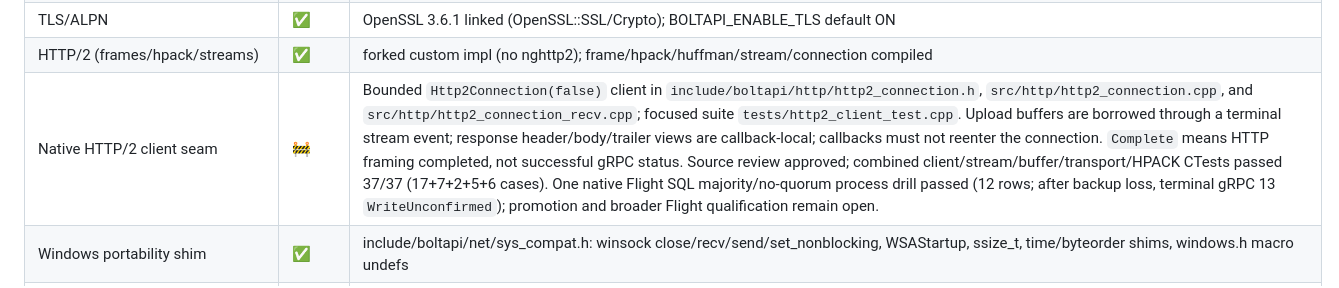
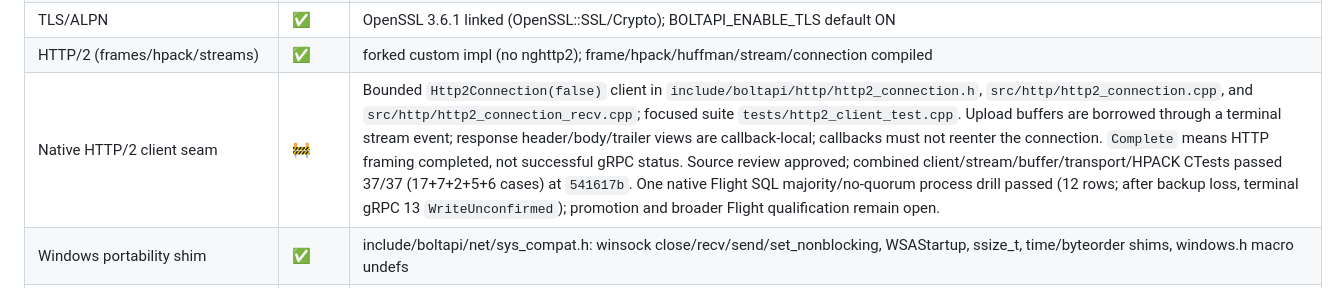
Before and after one commit to Ugbot/BoltAPI, a Markdown page: PROJECT_MAP.md, the part around the change. Rendered like a GitHub page.

Commit message:
docs: identify the qualified native HTTP2 client revision
Co-Authored-By: Codex <noreply@openai.com>

```diff
--- a/PROJECT_MAP.md
+++ b/PROJECT_MAP.md
@@ -66,7 +66,7 @@ tools/fuzz_check/          # throwaway standalone validation of the fuzz util (n
 | HTTP/1.1 + parser + connection | ✅ | forked; http1_parser/http1_connection in `boltapi` lib |
 | TLS/ALPN | ✅ | OpenSSL 3.6.1 linked (OpenSSL::SSL/Crypto); BOLTAPI_ENABLE_TLS default ON |
 | HTTP/2 (frames/hpack/streams) | ✅ | forked custom impl (no nghttp2); frame/hpack/huffman/stream/connection compiled |
-| Native HTTP/2 client seam | 🚧 | Bounded `Http2Connection(false)` client in `include/boltapi/http/http2_connection.h`, `src/http/http2_connection.cpp`, and `src/http/http2_connection_recv.cpp`; focused suite `tests/http2_client_test.cpp`. Upload buffers are borrowed through a terminal stream event; response header/body/trailer views are callback-local; callbacks must not reenter the connection. `Complete` means HTTP framing completed, not successful gRPC status. Source review approved; combined client/stream/buffer/transport/HPACK CTests passed 37/37 (17+7+2+5+6 cases). One native Flight SQL majority/no-quorum process drill passed (12 rows; after backup loss, terminal gRPC 13 `WriteUnconfirmed`); promotion and broader Flight qualification remain open. |
+| Native HTTP/2 client seam | 🚧 | Bounded `Http2Connection(false)` client in `include/boltapi/http/http2_connection.h`, `src/http/http2_connection.cpp`, and `src/http/http2_connection_recv.cpp`; focused suite `tests/http2_client_test.cpp`. Upload buffers are borrowed through a terminal stream event; response header/body/trailer views are callback-local; callbacks must not reenter the connection. `Complete` means HTTP framing completed, not successful gRPC status. Source review approved; combined client/stream/buffer/transport/HPACK CTests passed 37/37 (17+7+2+5+6 cases) at `541617b`. One native Flight SQL majority/no-quorum process drill passed (12 rows; after backup loss, terminal gRPC 13 `WriteUnconfirmed`); promotion and broader Flight qualification remain open. |
 | Windows portability shim | ✅ | include/boltapi/net/sys_compat.h: winsock close/recv/send/set_nonblocking, WSAStartup, ssize_t, time/byteorder shims, windows.h macro undefs |
 | Compression / CORS | 🚧 | M2 — gzip codec seam `include/boltapi/compression.h` + `src/compression.cpp` (Accept-Encoding parser + `gzip_encode`); zlib STOPGAP gated by `BOLTAPI_HAVE_GZIP` (option `BOLTAPI_WITH_GZIP` ON; identity when zlib absent — current state on this box). App appends compression middleware LAST (innermost) when `Config.enable_compression`: gzip iff Accept-Encoding gzip + body>256B + no existing Content-Encoding; sets Content-Encoding/Content-Length/Vary. Dual-mode test `tests/compression_test.cpp`. Docs: `docs/COMPRESSION.md` (Bolt-native-codec TODO). CORS done (M1). br/zstd options off/unwired. |
 | Coroutine SSE / WebSocket | ✅ | M2 — verified end-to-end through App. WebSocket: `app.websocket("/ws",...)` echo; engine handles RFC6455 upgrade (101 + Sec-WebSocket-Accept) by path, on_text_message→send_text echoes unmasked frames. SSE: `app.sse_coro("/events",...)` streams via SSEWriter; engine sends text/event-stream headers before handler. Tests: `tests/ws_echo_test.cpp` (handshake+accept-key, masked echo, multi-message, close) + `tests/sse_test.cpp` (content-type + ordered events, bounded reads). Examples: `examples/ws_echo.cpp`, `examples/sse_stream.cpp`. |
```
